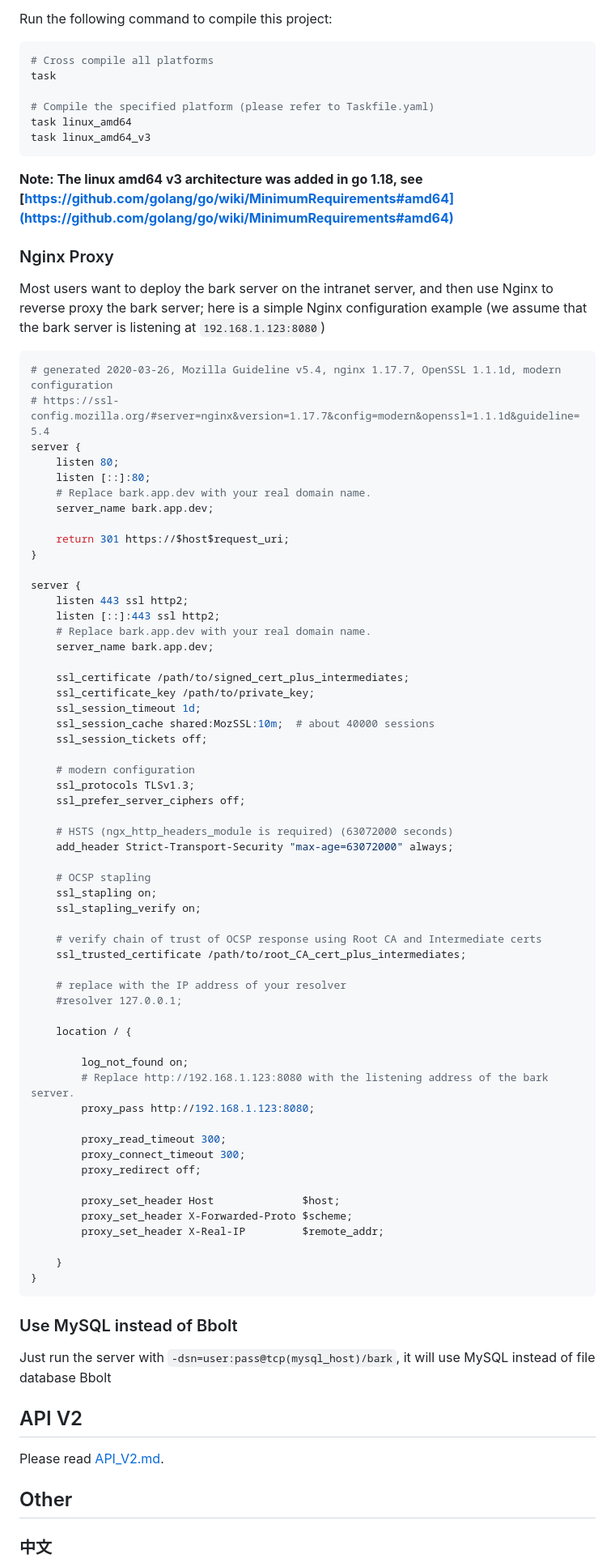
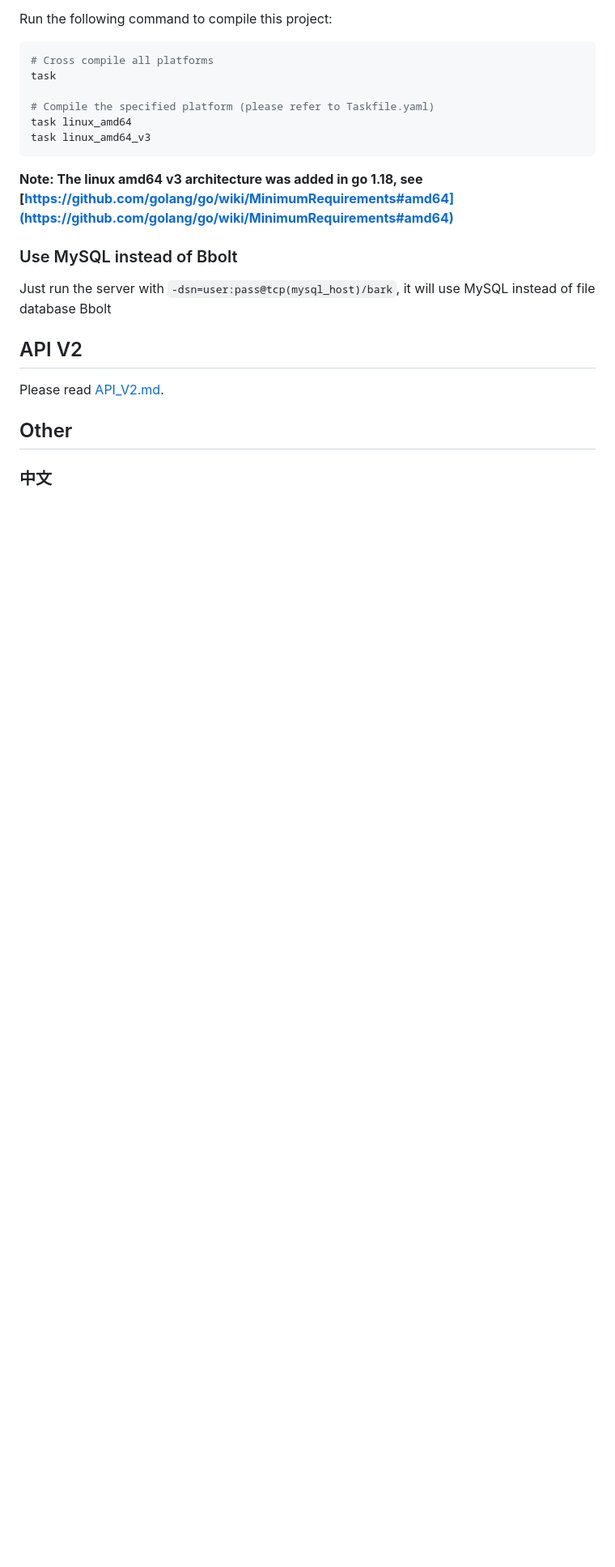
Before and after one commit to Finb/bark-server, a Markdown page: README.md, the part around the change printed below. Shown: that part at 81% size. GitHub-like rendering; blank space fills up the shorter version.

````diff
--- a/README.md
+++ b/README.md
@@ -73,70 +73,6 @@ task linux_amd64_v3
 
 **Note: The linux amd64 v3 architecture was added in go 1.18, see [https://github.com/golang/go/wiki/MinimumRequirements#amd64](https://github.com/golang/go/wiki/MinimumRequirements#amd64)**
 
-### Nginx Proxy
-
-Most users want to deploy the bark server on the intranet server, and then use Nginx to reverse proxy the bark server;
-here is a simple Nginx configuration example (we assume that the bark server is listening at `192.168.1.123:8080`)
-
-```sh
-# generated 2020-03-26, Mozilla Guideline v5.4, nginx 1.17.7, OpenSSL 1.1.1d, modern configuration
-# https://ssl-config.mozilla.org/#server=nginx&version=1.17.7&config=modern&openssl=1.1.1d&guideline=5.4
-server {
-    listen 80;
-    listen [::]:80;
-    # Replace bark.app.dev with your real domain name.
-    server_name bark.app.dev;
-
-    return 301 https://$host$request_uri;
-}
-
-server {
-    listen 443 ssl http2;
-    listen [::]:443 ssl http2;
-    # Replace bark.app.dev with your real domain name.
-    server_name bark.app.dev;
-
-    ssl_certificate /path/to/signed_cert_plus_intermediates;
-    ssl_certificate_key /path/to/private_key;
-    ssl_session_timeout 1d;
-    ssl_session_cache shared:MozSSL:10m;  # about 40000 sessions
-    ssl_session_tickets off;
-
-    # modern configuration
-    ssl_protocols TLSv1.3;
-    ssl_prefer_server_ciphers off;
-
-    # HSTS (ngx_http_headers_module is required) (63072000 seconds)
-    add_header Strict-Transport-Security "max-age=63072000" always;
-
-    # OCSP stapling
-    ssl_stapling on;
-    ssl_stapling_verify on;
-
-    # verify chain of trust of OCSP response using Root CA and Intermediate certs
-    ssl_trusted_certificate /path/to/root_CA_cert_plus_intermediates;
-
-    # replace with the IP address of your resolver
-    #resolver 127.0.0.1;
-
-    location / {
-
-        log_not_found on;
-        # Replace http://192.168.1.123:8080 with the listening address of the bark server.
-        proxy_pass http://192.168.1.123:8080;
-
-        proxy_read_timeout 300;
-        proxy_connect_timeout 300;
-        proxy_redirect off;
-
-        proxy_set_header Host              $host;
-        proxy_set_header X-Forwarded-Proto $scheme;
-        proxy_set_header X-Real-IP         $remote_addr;
-
-    }
-}
-```
-
 ### Use MySQL instead of Bbolt
 
 Just run the server with `-dsn=user:pass@tcp(mysql_host)/bark`, it will use MySQL instead of file database Bbolt
````
Also changed, not shown: other parts of README.md (+1 -1 lines).
